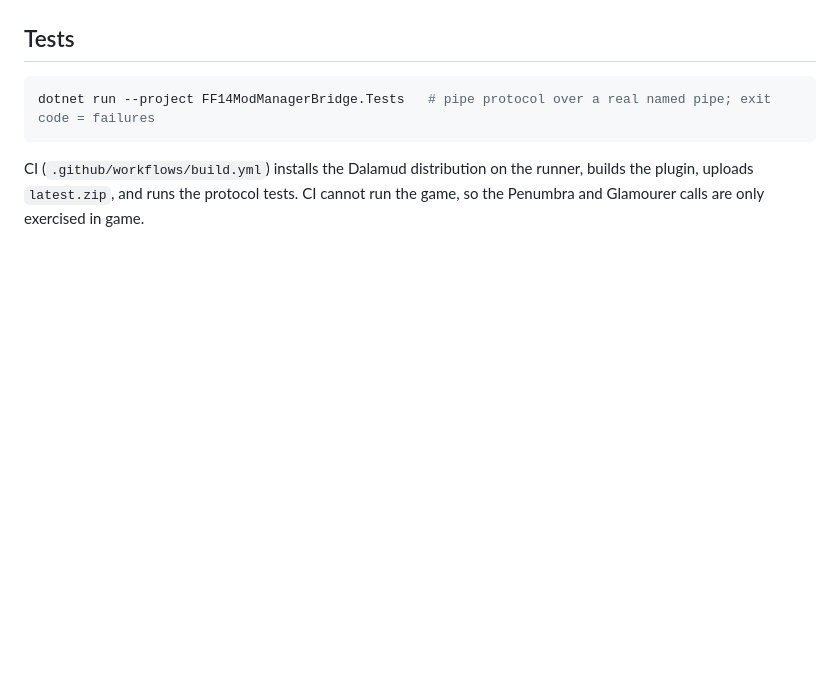
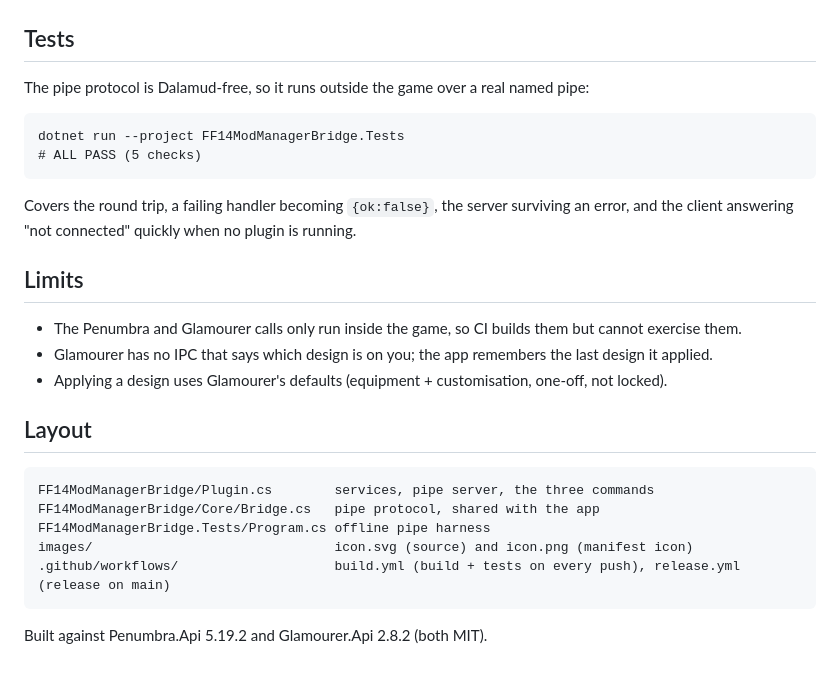
Before and after one commit to priestkos/FF14ModManagerBridge, a Markdown page: README.md, the part around one of its changes. Drawn GitHub-style; blank space fills up the shorter version.

````diff
--- a/README.md
+++ b/README.md
@@ -31,8 +58,29 @@ Built against Dalamud API 15 with Penumbra.Api 5.19.2 and Glamourer.Api 2.8.2 (b
 
 ## Tests
 
-```bash
-dotnet run --project FF14ModManagerBridge.Tests   # pipe protocol over a real named pipe; exit code = failures
+The pipe protocol is Dalamud-free, so it runs outside the game over a real named pipe:
+
+```
+dotnet run --project FF14ModManagerBridge.Tests
+# ALL PASS (5 checks)
 ```
 
-CI (`.github/workflows/build.yml`) installs the Dalamud distribution on the runner, builds the plugin, uploads `latest.zip`, and runs the protocol tests. CI cannot run the game, so the Penumbra and Glamourer calls are only exercised in game.
+Covers the round trip, a failing handler becoming `{ok:false}`, the server surviving an error, and the client answering "not connected" quickly when no plugin is running.
+
+## Limits
+
+- The Penumbra and Glamourer calls only run inside the game, so CI builds them but cannot exercise them.
+- Glamourer has no IPC that says which design is on you; the app remembers the last design it applied.
+- Applying a design uses Glamourer's defaults (equipment + customisation, one-off, not locked).
+
+## Layout
+
+```
+FF14ModManagerBridge/Plugin.cs        services, pipe server, the three commands
+FF14ModManagerBridge/Core/Bridge.cs   pipe protocol, shared with the app
+FF14ModManagerBridge.Tests/Program.cs offline pipe harness
+images/                               icon.svg (source) and icon.png (manifest icon)
+.github/workflows/                    build.yml (build + tests on every push), release.yml (release on main)
+```
+
+Built against Penumbra.Api 5.19.2 and Glamourer.Api 2.8.2 (both MIT).
````
Also changed, not shown: other parts of README.md (+43 -16 lines), images/icon.png (added), 3 other files.
